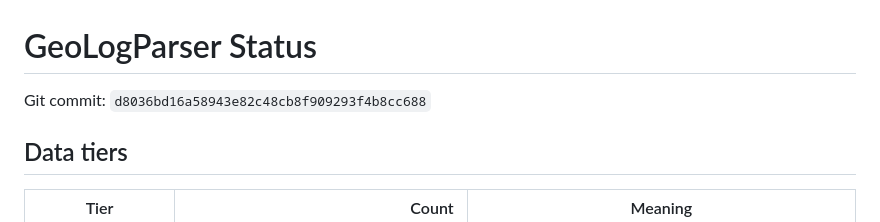
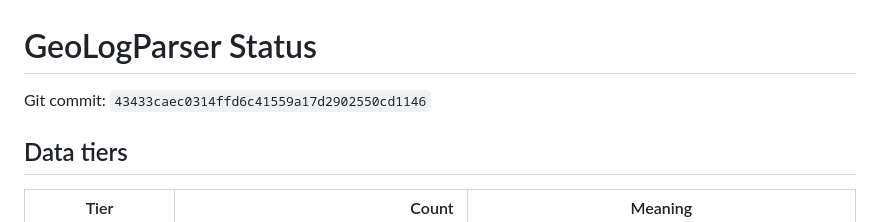
Before and after one commit to Entropic-Silence/GeoLogParser, a Markdown page: docs/status.md, the part around the change. GitHub-like rendering.

Commit message:
docs: refresh status after native text routing

```diff
--- a/docs/status.md
+++ b/docs/status.md
@@ -1,7 +1,7 @@
 <!-- AUTO-GENERATED by scripts/update_status.py; evidence dashboard, not a paper result. -->
 # GeoLogParser Status
 
-Git commit: `d8036bd16a58943e82c48cb8f909293f4b8cc688`
+Git commit: `43433caec0314ffd6c41559a17d2902550cd1146`
 
 ## Data tiers
 
```
